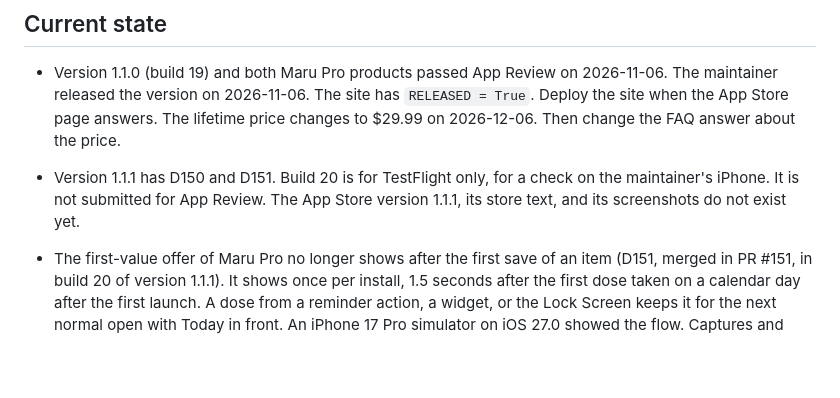
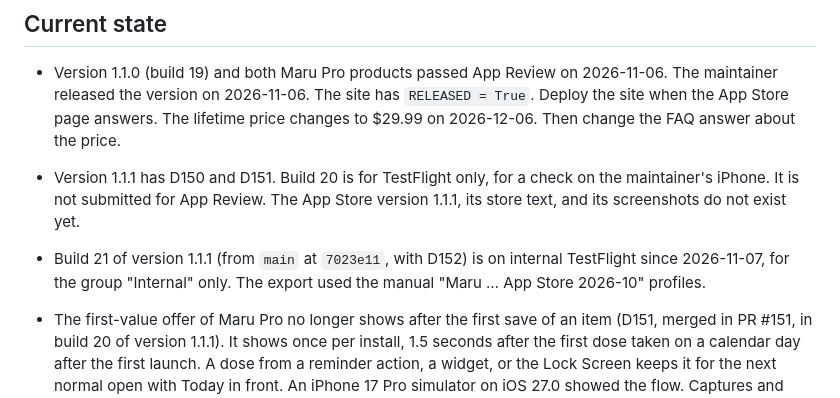
Before and after one commit to ImHangLi/maru, a Markdown page: docs/status.md, the part around the change. GitHub-like rendering; blank space fills up the shorter version.

Commit message:
Record build 21 of version 1.1.1 on internal TestFlight (#154)

```diff
--- a/docs/status.md
+++ b/docs/status.md
@@ -8,6 +8,7 @@ Maru was developed in an older private repository. Issue numbers, pull request n
 
 - Version 1.1.0 (build 19) and both Maru Pro products passed App Review on 2026-11-06. The maintainer released the version on 2026-11-06. The site has `RELEASED = True`. Deploy the site when the App Store page answers. The lifetime price changes to $29.99 on 2026-12-06. Then change the FAQ answer about the price.
 - Version 1.1.1 has D150 and D151. Build 20 is for TestFlight only, for a check on the maintainer's iPhone. It is not submitted for App Review. The App Store version 1.1.1, its store text, and its screenshots do not exist yet.
+- Build 21 of version 1.1.1 (from `main` at `7023e11`, with D152) is on internal TestFlight since 2026-11-07, for the group "Internal" only. The export used the manual "Maru … App Store 2026-10" profiles.
 - The first-value offer of Maru Pro no longer shows after the first save of an item (D151, merged in PR #151, in build 20 of version 1.1.1). It shows once per install, 1.5 seconds after the first dose taken on a calendar day after the first launch. A dose from a reminder action, a widget, or the Lock Screen keeps it for the next normal open with Today in front. An iPhone 17 Pro simulator on iOS 27.0 showed the flow. Captures and videos are in `~/Documents/Research/maru/paywall-timing/`. A real iPhone must check the offer after a "Taken" action of a reminder on the second day. It reaches users with version 1.1.1.
 - The Live Activity draws again on the Lock Screen (D150, merged in PR #150, in build 20 of version 1.1.1). In version 1.1.0 the Lock Screen showed an empty black card, because `.fixedSize()` on the relative time made the renderer draw nothing. The expanded Dynamic Island lost its trailing and bottom parts for the same reason. The Lock Screen has a new one-row layout, and the compact Dynamic Island shows a small pill symbol and a small time with no "am" or "pm". The island is 181 points wide in the iPhone 17 simulator, 8 points above the narrowest that the system allows with a symbol. Captures from an iPhone 17 simulator on iOS 27.0 are in `~/Documents/Research/maru/live-activity-fix/`. It needs a check on the maintainer's iPhone with build 20. It reaches users with version 1.1.1.
 - The site has an English blog at `/blog/` with nine posts for search (D149, branch `leon/seo-pages`, open PR, not merged, not deployed): comparisons with Medisafe, MyTherapy, Apple Health Medications, and a Round Health alternative, and five guides. The English top bar and footer link to it. The first draft addresses redirect to the posts. Each fact about another app has a dated source in `~/Documents/Research/maru/seo-pages-research.md`. Check the sources again before a deploy that is more than a few weeks later.
```
